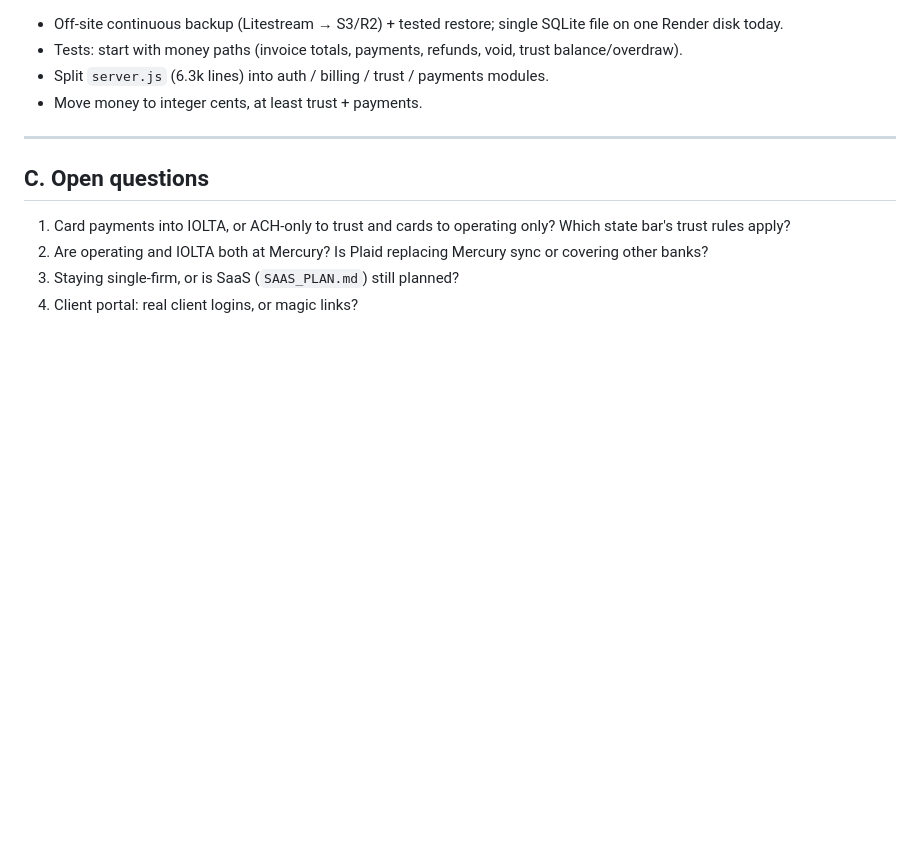
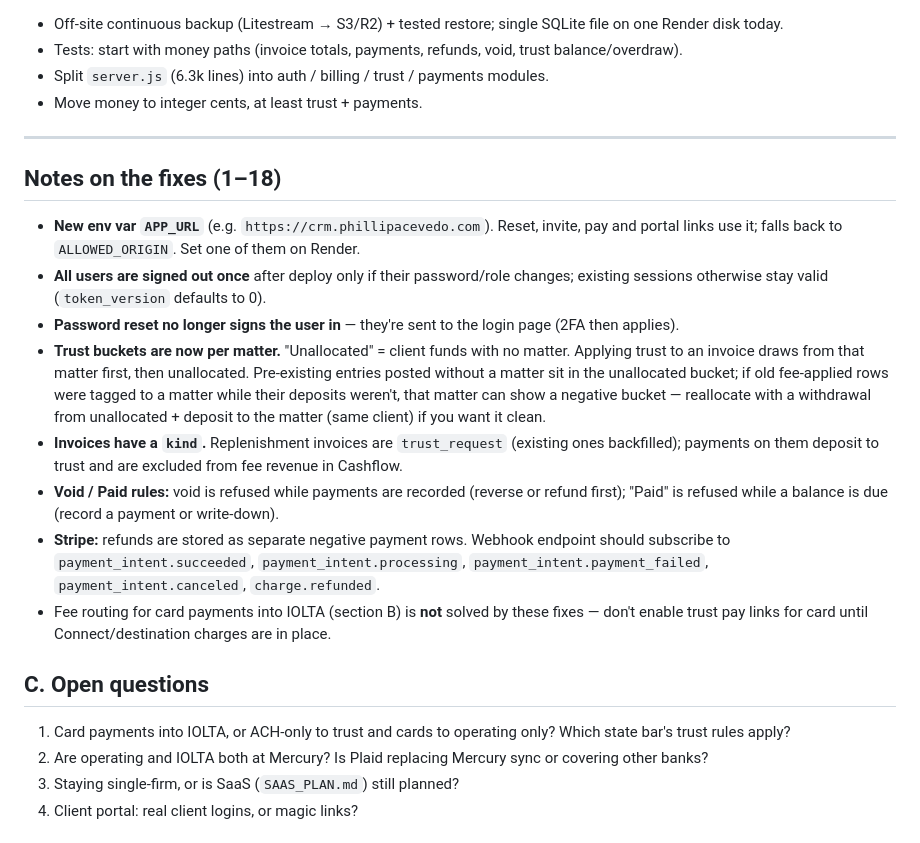
Before and after one commit to phillipacevedo/CRM, a Markdown page: REVIEW_2026-10.md, the part around one of its changes. Drawn GitHub-style; blank space fills up the shorter version.

```diff
--- a/REVIEW_2026-10.md
+++ b/REVIEW_2026-10.md
@@ -103,6 +103,17 @@ Full review of `server.js`, `public/app.html`, the standalone pages, and the pub
 
 ---
 
+## Notes on the fixes (1–18)
+
+- **New env var `APP_URL`** (e.g. `https://crm.phillipacevedo.com`). Reset, invite, pay and portal links use it; falls back to `ALLOWED_ORIGIN`. Set one of them on Render.
+- **All users are signed out once** after deploy only if their password/role changes; existing sessions otherwise stay valid (`token_version` defaults to 0).
+- **Password reset no longer signs the user in** — they're sent to the login page (2FA then applies).
+- **Trust buckets are now per matter.** "Unallocated" = client funds with no matter. Applying trust to an invoice draws from that matter first, then unallocated. Pre-existing entries posted without a matter sit in the unallocated bucket; if old fee-applied rows were tagged to a matter while their deposits weren't, that matter can show a negative bucket — reallocate with a withdrawal from unallocated + deposit to the matter (same client) if you want it clean.
+- **Invoices have a `kind`.** Replenishment invoices are `trust_request` (existing ones backfilled); payments on them deposit to trust and are excluded from fee revenue in Cashflow.
+- **Void / Paid rules:** void is refused while payments are recorded (reverse or refund first); "Paid" is refused while a balance is due (record a payment or write-down).
+- **Stripe:** refunds are stored as separate negative payment rows. Webhook endpoint should subscribe to `payment_intent.succeeded`, `payment_intent.processing`, `payment_intent.payment_failed`, `payment_intent.canceled`, `charge.refunded`.
+- Fee routing for card payments into IOLTA (section B) is **not** solved by these fixes — don't enable trust pay links for card until Connect/destination charges are in place.
+
 ## C. Open questions
 1. Card payments into IOLTA, or ACH-only to trust and cards to operating only? Which state bar's trust rules apply?
 2. Are operating and IOLTA both at Mercury? Is Plaid replacing Mercury sync or covering other banks?
```
Also changed, not shown: other parts of REVIEW_2026-10.md (+19 -19 lines).
